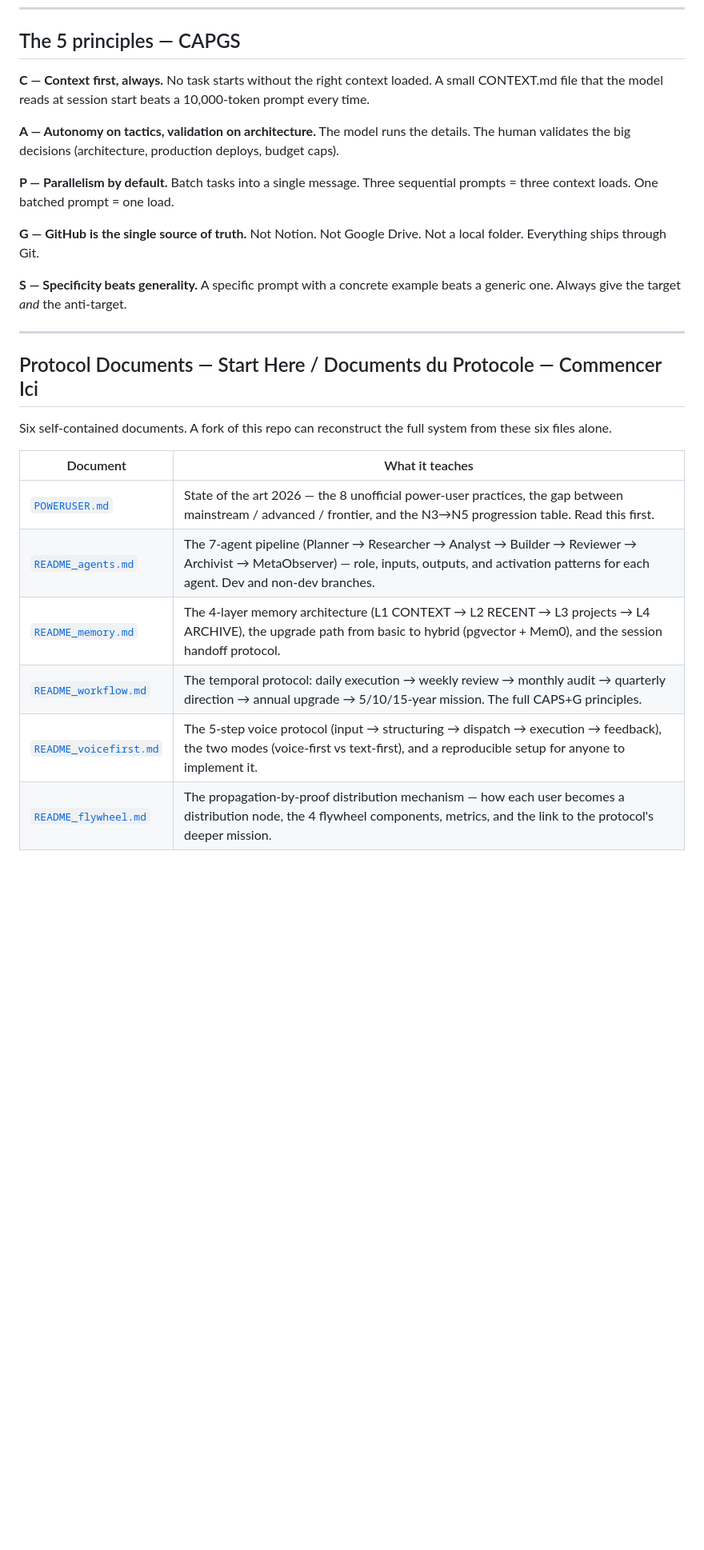
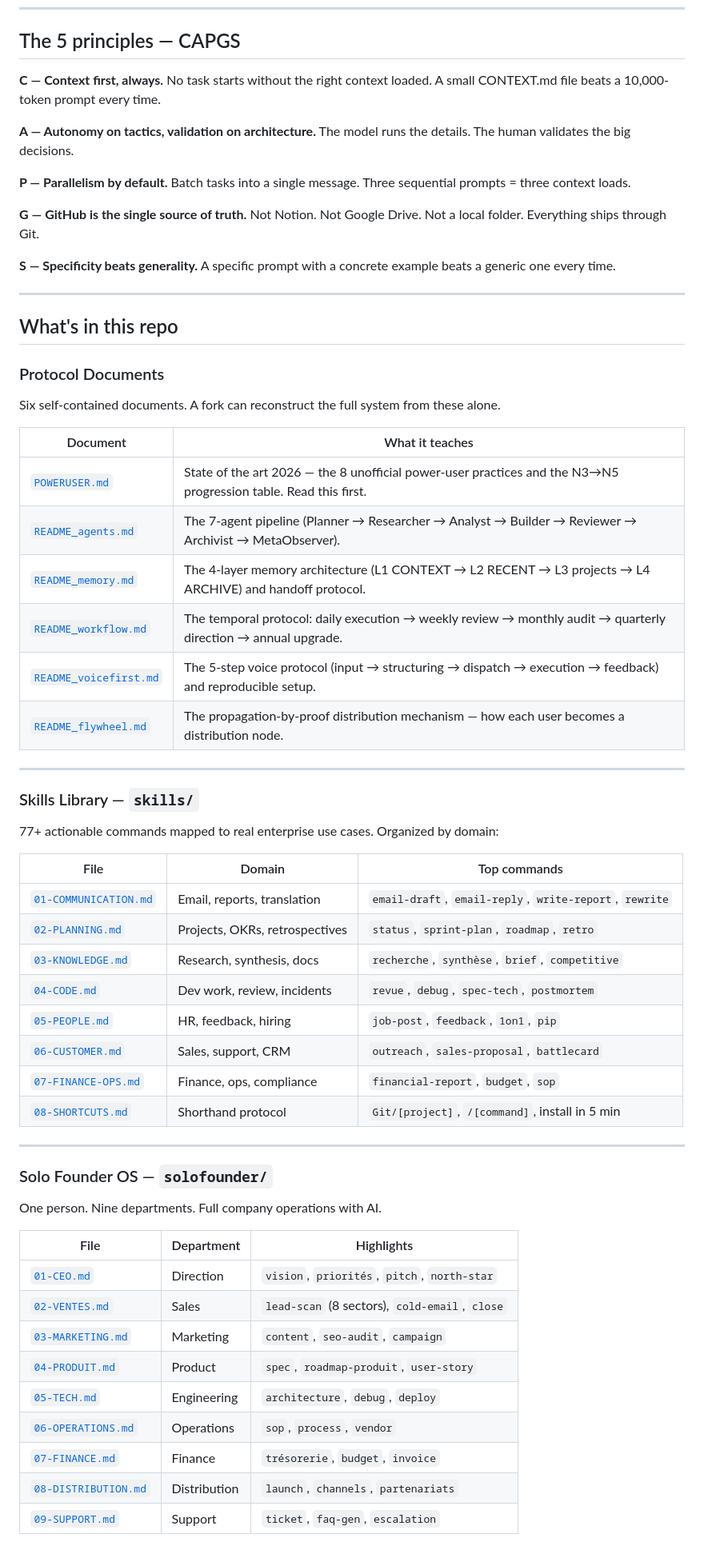
Before and after one commit to yoanMaisonneuve/Enter-Game, a Markdown page: README.md, the part around one of its changes. Shown at 80% size. Drawn GitHub-style; blank space fills up the shorter version.

```diff
--- a/README.md
+++ b/README.md
@@ -37,31 +49,69 @@ If you optimize the human-AI handshake, everything else accelerates.
 ## The 5 principles — CAPGS
 
 **C — Context first, always.**
-No task starts without the right context loaded. A small CONTEXT.md file that the model reads at session start beats a 10,000-token prompt every time.
+No task starts without the right context loaded. A small CONTEXT.md file beats a 10,000-token prompt every time.
 
 **A — Autonomy on tactics, validation on architecture.**
-The model runs the details. The human validates the big decisions (architecture, production deploys, budget caps).
+The model runs the details. The human validates the big decisions.
 
 **P — Parallelism by default.**
-Batch tasks into a single message. Three sequential prompts = three context loads. One batched prompt = one load.
+Batch tasks into a single message. Three sequential prompts = three context loads.
 
 **G — GitHub is the single source of truth.**
 Not Notion. Not Google Drive. Not a local folder. Everything ships through Git.
 
 **S — Specificity beats generality.**
-A specific prompt with a concrete example beats a generic one. Always give the target *and* the anti-target.
+A specific prompt with a concrete example beats a generic one every time.
 
 ---
 
-## Protocol Documents — Start Here / Documents du Protocole — Commencer Ici
+## What's in this repo
 
-Six self-contained documents. A fork of this repo can reconstruct the full system from these six files alone.
+### Protocol Documents
+
+Six self-contained documents. A fork can reconstruct the full system from these alone.
 
 | Document | What it teaches |
 |---|---|
-| [`POWERUSER.md`](POWERUSER.md) | State of the art 2026 — the 8 unofficial power-user practices, the gap between mainstream / advanced / frontier, and the N3→N5 progression table. Read this first. |
-| [`README_agents.md`](README_agents.md) | The 7-agent pipeline (Planner → Researcher → Analyst → Builder → Reviewer → Archivist → MetaObserver) — role, inputs, outputs, and activation patterns for each agent. Dev and non-dev branches. |
-| [`README_memory.md`](README_memory.md) | The 4-layer memory architecture (L1 CONTEXT → L2 RECENT → L3 projects → L4 ARCHIVE), the upgrade path from basic to hybrid (pgvector + Mem0), and the session handoff protocol. |
-| [`README_workflow.md`](README_workflow.md) | The temporal protocol: daily execution → weekly review → monthly audit → quarterly direction → annual upgrade → 5/10/15-year mission. The full CAPS+G principles. |
-| [`README_voicefirst.md`](README_voicefirst.md) | The 5-step voice protocol (input → structuring → dispatch → execution → feedback), the two modes (voice-first vs text-first), and a reproducible setup for anyone to implement it. |
-| [`README_flywheel.md`](README_flywheel.md) | The propagation-by-proof distribution mechanism — how each user becomes a distribution node, the 4 flywheel components, metrics, and the link to the protocol's deeper mission. |
+| [`POWERUSER.md`](POWERUSER.md) | State of the art 2026 — the 8 unofficial power-user practices and the N3→N5 progression table. Read this first. |
+| [`README_agents.md`](README_agents.md) | The 7-agent pipeline (Planner → Researcher → Analyst → Builder → Reviewer → Archivist → MetaObserver). |
+| [`README_memory.md`](README_memory.md) | The 4-layer memory architecture (L1 CONTEXT → L2 RECENT → L3 projects → L4 ARCHIVE) and handoff protocol. |
+| [`README_workflow.md`](README_workflow.md) | The temporal protocol: daily execution → weekly review → monthly audit → quarterly direction → annual upgrade. |
+| [`README_voicefirst.md`](README_voicefirst.md) | The 5-step voice protocol (input → structuring → dispatch → execution → feedback) and reproducible setup. |
+| [`README_flywheel.md`](README_flywheel.md) | The propagation-by-proof distribution mechanism — how each user becomes a distribution node. |
+
+---
+
+### Skills Library — `skills/`
+
+77+ actionable commands mapped to real enterprise use cases. Organized by domain:
+
+| File | Domain | Top commands |
+|---|---|---|
+| [`01-COMMUNICATION.md`](skills/01-COMMUNICATION.md) | Email, reports, translation | `email-draft`, `email-reply`, `write-report`, `rewrite` |
+| [`02-PLANNING.md`](skills/02-PLANNING.md) | Projects, OKRs, retrospectives | `status`, `sprint-plan`, `roadmap`, `retro` |
+| [`03-KNOWLEDGE.md`](skills/03-KNOWLEDGE.md) | Research, synthesis, docs | `recherche`, `synthèse`, `brief`, `competitive` |
+| [`04-CODE.md`](skills/04-CODE.md) | Dev work, review, incidents | `revue`, `debug`, `spec-tech`, `postmortem` |
+| [`05-PEOPLE.md`](skills/05-PEOPLE.md) | HR, feedback, hiring | `job-post`, `feedback`, `1on1`, `pip` |
+| [`06-CUSTOMER.md`](skills/06-CUSTOMER.md) | Sales, support, CRM | `outreach`, `sales-proposal`, `battlecard` |
+| [`07-FINANCE-OPS.md`](skills/07-FINANCE-OPS.md) | Finance, ops, compliance | `financial-report`, `budget`, `sop` |
+| [`08-SHORTCUTS.md`](skills/08-SHORTCUTS.md) | Shorthand protocol | `Git/[project]`, `/[command]`, install in 5 min |
+
+---
+
+### Solo Founder OS — `solofounder/`
+
+One person. Nine departments. Full company operations with AI.
+
+| File | Department | Highlights |
+|---|---|---|
+| [`01-CEO.md`](solofounder/01-CEO.md) | Direction | `vision`, `priorités`, `pitch`, `north-star` |
+| [`02-VENTES.md`](solofounder/02-VENTES.md) | Sales | `lead-scan` (8 sectors), `cold-email`, `close` |
+| [`03-MARKETING.md`](solofounder/03-MARKETING.md) | Marketing | `content`, `seo-audit`, `campaign` |
+| [`04-PRODUIT.md`](solofounder/04-PRODUIT.md) | Product | `spec`, `roadmap-produit`, `user-story` |
+| [`05-TECH.md`](solofounder/05-TECH.md) | Engineering | `architecture`, `debug`, `deploy` |
+| [`06-OPERATIONS.md`](solofounder/06-OPERATIONS.md) | Operations | `sop`, `process`, `vendor` |
+| [`07-FINANCE.md`](solofounder/07-FINANCE.md) | Finance | `trésorerie`, `budget`, `invoice` |
+| [`08-DISTRIBUTION.md`](solofounder/08-DISTRIBUTION.md) | Distribution | `launch`, `channels`, `partenariats` |
+| [`09-SUPPORT.md`](solofounder/09-SUPPORT.md) | Support | `ticket`, `faq-gen`, `escalation` |
+
```
Also changed, not shown: other parts of README.md (+100 -111 lines).
